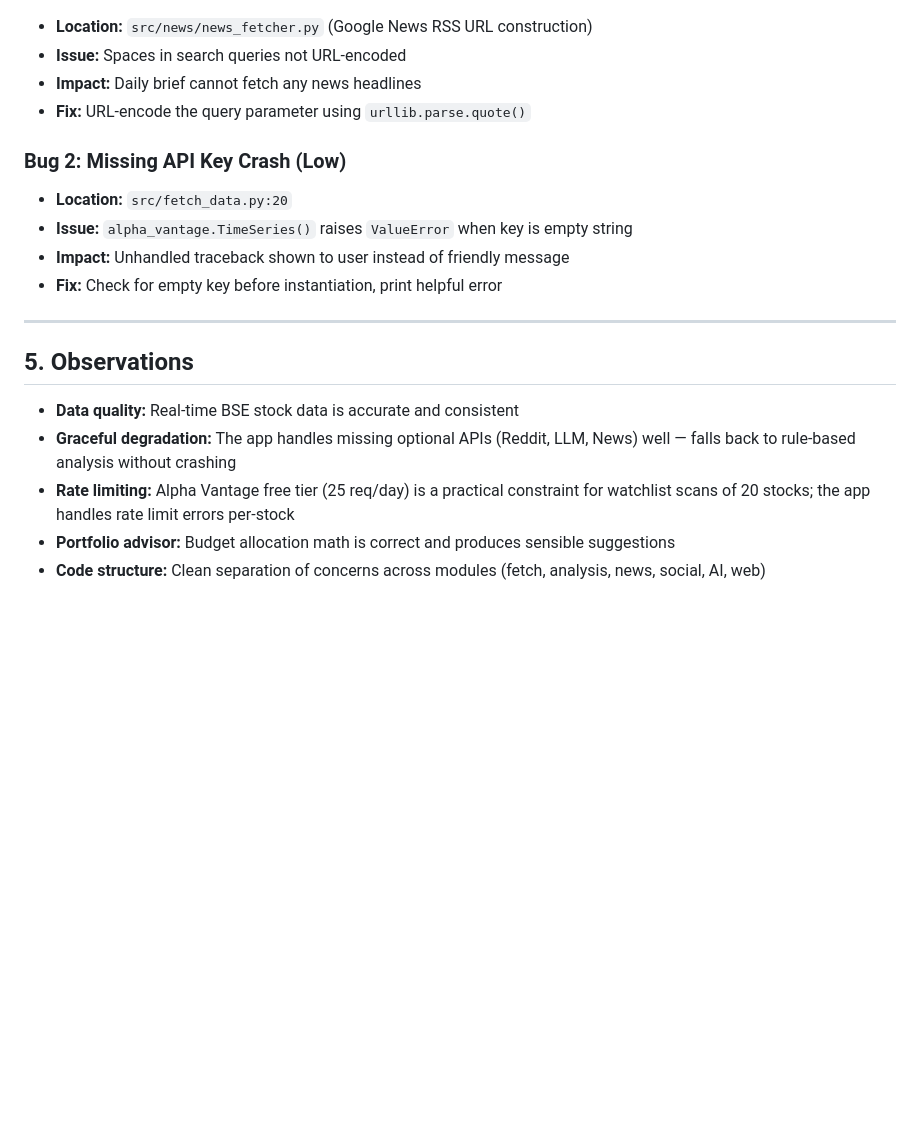
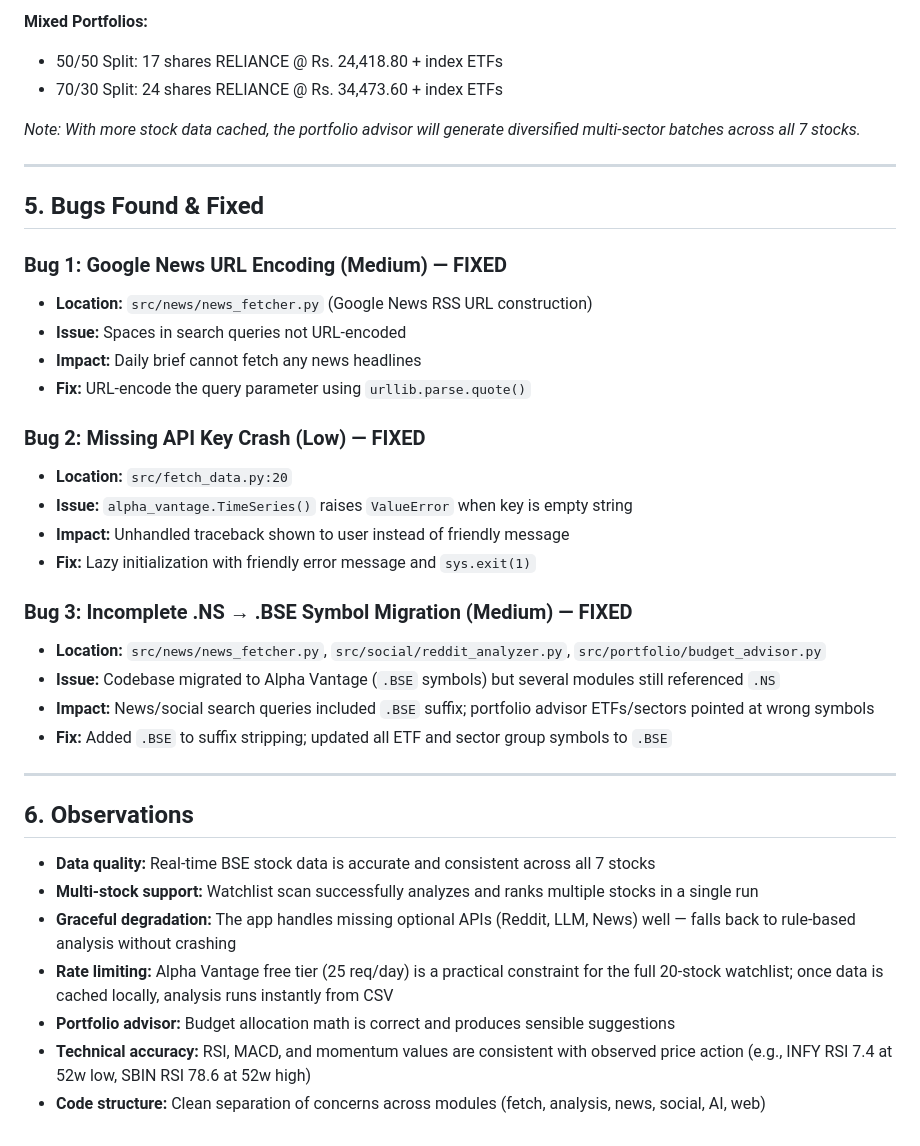
Before and after one commit to DipramitPal/tradesignal-lens, a Markdown page: UAT_REPORT.md, the part around one of its changes. Rendered like a GitHub page; blank space fills up the shorter version.

```diff
--- a/UAT_REPORT.md
+++ b/UAT_REPORT.md
@@ -235,20 +290,39 @@ Output:
+**Mixed Portfolios:**
+- 50/50 Split: 17 shares RELIANCE @ Rs. 24,418.80 + index ETFs
+- 70/30 Split: 24 shares RELIANCE @ Rs. 34,473.60 + index ETFs
+
+*Note: With more stock data cached, the portfolio advisor will generate diversified multi-sector batches across all 7 stocks.*
+
+---
+
+## 5. Bugs Found & Fixed
+
+### Bug 1: Google News URL Encoding (Medium) — FIXED
 - **Location:** `src/news/news_fetcher.py` (Google News RSS URL construction)
 - **Issue:** Spaces in search queries not URL-encoded
 - **Impact:** Daily brief cannot fetch any news headlines
 - **Fix:** URL-encode the query parameter using `urllib.parse.quote()`
 
-### Bug 2: Missing API Key Crash (Low)
+### Bug 2: Missing API Key Crash (Low) — FIXED
 - **Location:** `src/fetch_data.py:20`
 - **Issue:** `alpha_vantage.TimeSeries()` raises `ValueError` when key is empty string
 - **Impact:** Unhandled traceback shown to user instead of friendly message
-- **Fix:** Check for empty key before instantiation, print helpful error
+- **Fix:** Lazy initialization with friendly error message and `sys.exit(1)`
+
+### Bug 3: Incomplete .NS → .BSE Symbol Migration (Medium) — FIXED
+- **Location:** `src/news/news_fetcher.py`, `src/social/reddit_analyzer.py`, `src/portfolio/budget_advisor.py`
+- **Issue:** Codebase migrated to Alpha Vantage (`.BSE` symbols) but several modules still referenced `.NS`
+- **Impact:** News/social search queries included `.BSE` suffix; portfolio advisor ETFs/sectors pointed at wrong symbols
+- **Fix:** Added `.BSE` to suffix stripping; updated all ETF and sector group symbols to `.BSE`
 
 ---
 
-## 5. Observations
+## 6. Observations
 
-- **Data quality:** Real-time BSE stock data is accurate and consistent
+- **Data quality:** Real-time BSE stock data is accurate and consistent across all 7 stocks
+- **Multi-stock support:** Watchlist scan successfully analyzes and ranks multiple stocks in a single run
 - **Graceful degradation:** The app handles missing optional APIs (Reddit, LLM, News) well — falls back to rule-based analysis without crashing
-- **Rate limiting:** Alpha Vantage free tier (25 req/day) is a practical constraint for watchlist scans of 20 stocks; the app handles rate limit errors per-stock
+- **Rate limiting:** Alpha Vantage free tier (25 req/day) is a practical constraint for the full 20-stock watchlist; once data is cached locally, analysis runs instantly from CSV
 - **Portfolio advisor:** Budget allocation math is correct and produces sensible suggestions
+- **Technical accuracy:** RSI, MACD, and momentum values are consistent with observed price action (e.g., INFY RSI 7.4 at 52w low, SBIN RSI 78.6 at 52w high)
 - **Code structure:** Clean separation of concerns across modules (fetch, analysis, news, social, AI, web)
```
Also changed, not shown: other parts of UAT_REPORT.md (+57 -2 lines).
